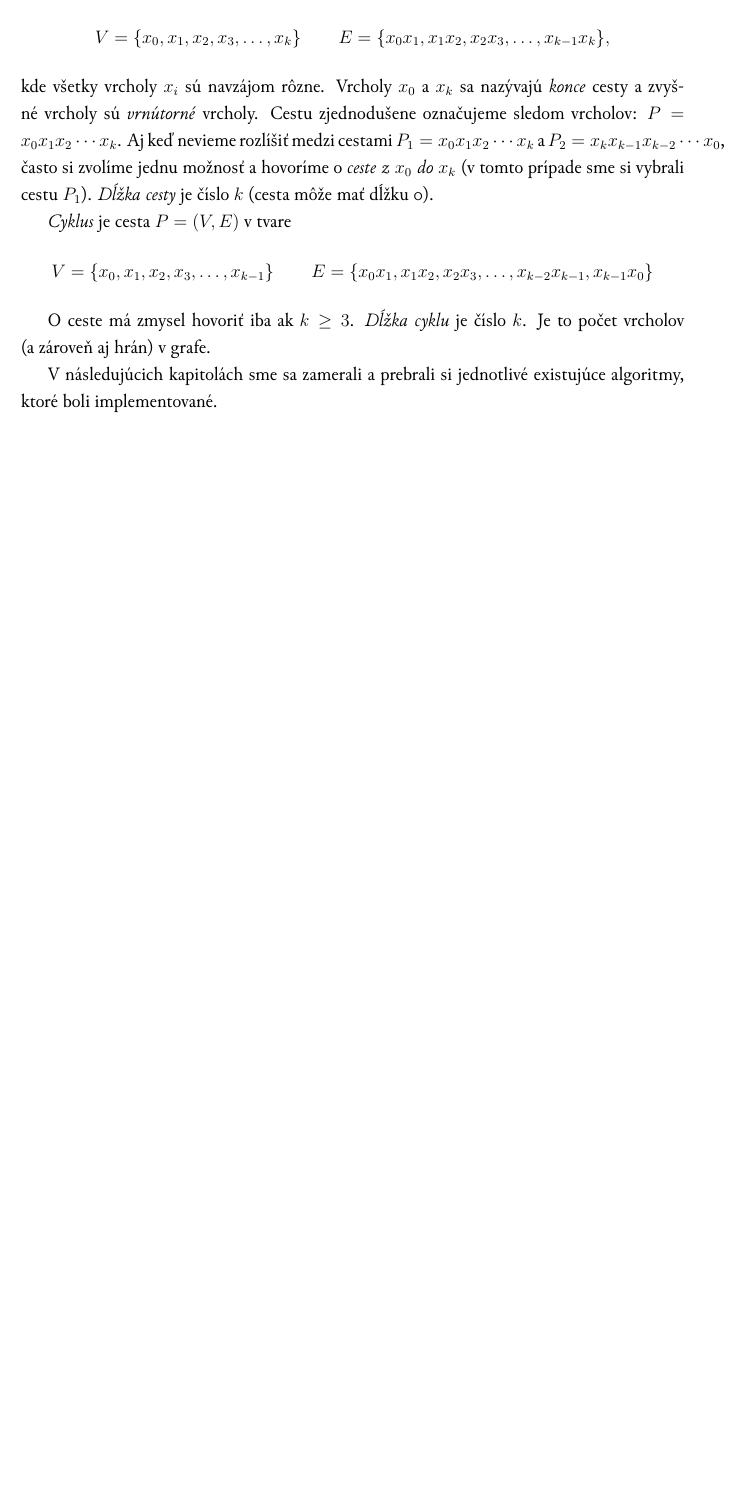
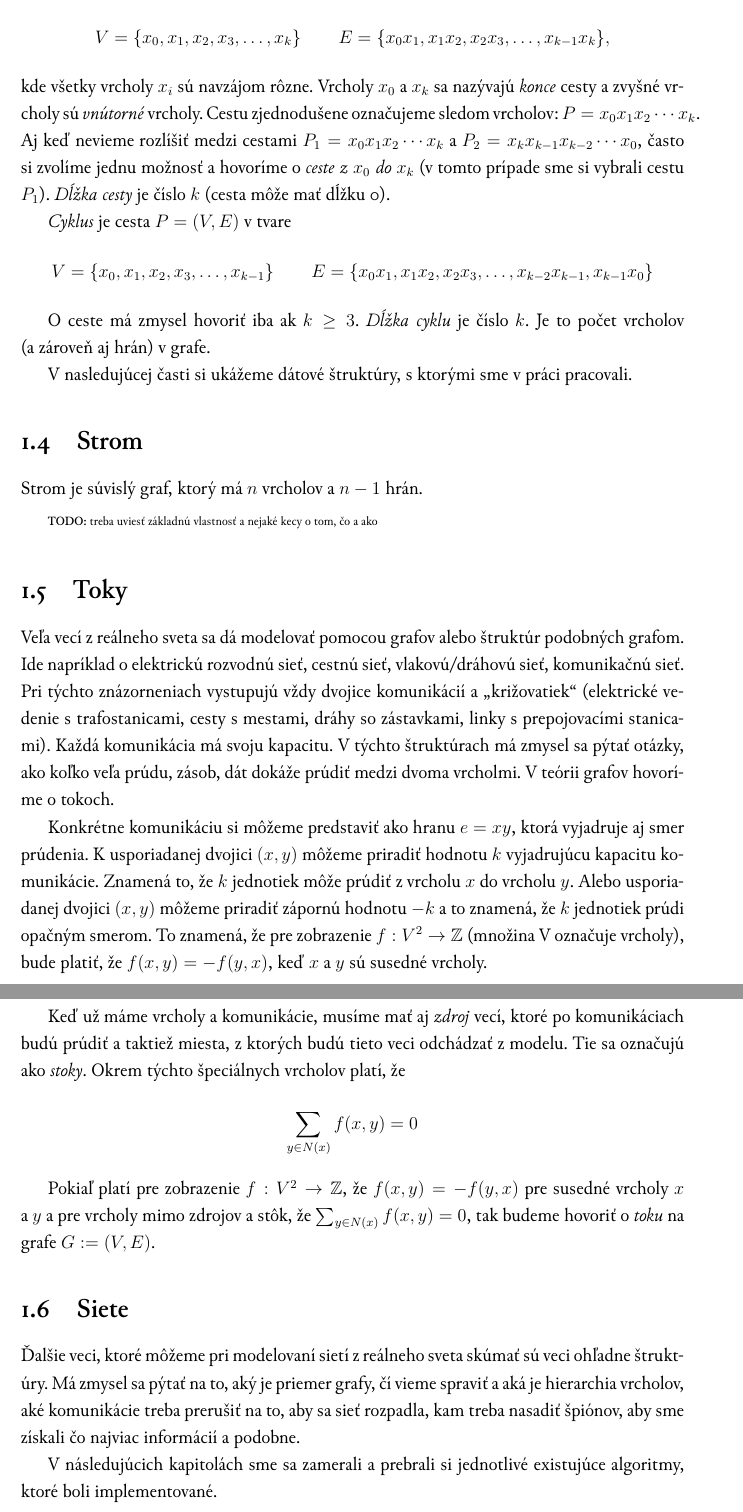
Before and after one commit to Friker/Tomkovic-mds, a LaTeX book (tomkovic-mds.tex, which reads definicie.tex): part of page 12 of 15 before the commit and two parts of pages 12 and 13 of 16 after it, the two joined at a grey line, cut so that both start at the same text, the shorter picture padded with empty space. Compiled offline with XeLaTeX; a missing font is replaced by an installed copy or a similar font.

Commit message:
Doplnená časť o tokoch v grafe.

```diff
--- a/definicie.tex
+++ b/definicie.tex
@@ -99,7 +99,7 @@ $G$.
 $$ V = \{x_0, x_1, x_2, x_3, \ldots, x_k\} \qquad
    E = \{x_0x_1, x_1x_2, x_2x_3, \ldots, x_{k-1}x_k\},$$
 kde všetky vrcholy $x_i$ sú navzájom rôzne. Vrcholy $x_0$ a $x_k$ sa nazývajú
-\emph{konce} cesty a zvyšné vrcholy sú \emph{vrnútorné} vrcholy. Cestu
+\emph{konce} cesty a zvyšné vrcholy sú \emph{vnútorné} vrcholy. Cestu
 zjednodušene označujeme sledom vrcholov: $P = x_0x_1x_2\cdots x_k$. Aj keď
 nevieme rozlíšiť medzi cestami $P_1 = x_0x_1x_2\cdots x_k$ a
 $P_2 = x_kx_{k-1}x_{k-2}\cdots x_0$, často si zvolíme jednu možnosť a hovoríme
@@ -113,5 +113,53 @@ E = \{x_0x_1, x_1x_2, x_2x_3, \ldots, x_{k-2}x_{k-1}, x_{k-1}x_0\}$$
 O ceste má zmysel hovoriť iba ak $k \geq 3$. \emph{Dĺžka cyklu} je číslo $k$.
 Je to počet vrcholov (a zároveň aj hrán) v grafe.
 
+V nasledujúcej časti si ukážeme dátové štruktúry, s ktorými sme v práci
+pracovali.
+
+\section{Strom}
+
+Strom je súvislý graf, ktorý má $n$ vrcholov a $n-1$ hrán.
+
+\todo{treba uviesť základnú vlastnosť a nejaké kecy o tom, čo a ako}
+
+\section{Toky}
+
+Veľa vecí z reálneho sveta sa dá modelovať pomocou grafov alebo štruktúr
+podobných grafom. Ide napríklad o elektrickú rozvodnú sieť, cestnú sieť,
+vlakovú/dráhovú sieť, komunikačnú sieť. Pri týchto znázorneniach vystupujú
+vždy dvojice komunikácií a "križovatiek" (elektrické vedenie s trafostanicami,
+cesty s mestami, dráhy so zástavkami, linky s prepojovacími stanicami). Každá
+komunikácia má svoju kapacitu. V týchto štruktúrach má zmysel sa pýtať otázky,
+ako koľko veľa prúdu, zásob, dát dokáže prúdiť medzi dvoma vrcholmi. V teórii
+grafov hovoríme o tokoch.
+
+Konkrétne komunikáciu si môžeme predstaviť ako hranu $e = xy$, ktorá vyjadruje
+aj smer prúdenia. K usporiadanej dvojici $(x, y)$ môžeme priradiť hodnotu $k$
+vyjadrujúcu kapacitu komunikácie. Znamená to, že $k$ jednotiek môže prúdiť z
+vrcholu $x$ do vrcholu $y$. Alebo usporiadanej dvojici $(x, y)$ môžeme priradiť
+zápornú hodnotu $-k$ a to znamená, že $k$ jednotiek prúdi opačným smerom. To
+znamená, že pre zobrazenie $f:V^2\rightarrow\mnz$ (množina V označuje vrcholy),
+bude platiť, že $f(x,y) = -f(y,x)$, keď $x$ a $y$ sú susedné vrcholy.
+
+Keď už máme vrcholy a komunikácie, musíme mať aj \emph{zdroj} vecí, ktoré po
+komunikáciach budú prúdiť a taktiež miesta, z ktorých budú tieto veci odchádzať
+z modelu. Tie sa označujú ako \emph{stoky}. Okrem týchto špeciálnych vrcholov
+platí, že $$\sum_{y\in N(x)}^{}{f(x,y) = 0}$$
+
+Pokiaľ platí pre zobrazenie $f:V^2\rightarrow\mnz$, že $f(x,y) = -f(y,x)$ pre
+susedné vrcholy $x$ a $y$ a pre vrcholy mimo zdrojov a stôk, že
+$\sum_{y\in N(x)}^{}{f(x,y) = 0}$, tak budeme hovoriť o \emph{toku} na grafe
+$G := (V, E)$.
+
+\section{Siete}
+
+Ďalšie veci, ktoré môžeme pri modelovaní sietí z reálneho sveta skúmať sú
+veci ohľadne štruktúry. Má zmysel sa pýtať na to, aký je priemer grafy, čí vieme
+spraviť a aká je hierarchia vrcholov, aké komunikácie treba prerušiť na to, aby
+sa sieť rozpadla, kam treba nasadiť špiónov, aby sme získali čo najviac
+informácií a podobne.
+
+
+
 V následujúcich kapitolách sme sa zamerali a prebrali si jednotlivé existujúce
 algoritmy, ktoré boli implementované.
```
Also changed, not shown: predok.tex (+3 -5 lines), tomkovic-mds.tex (+9 -4 lines), tomkovic-mds.pdf, definicie.tex (4 more changed lines).
